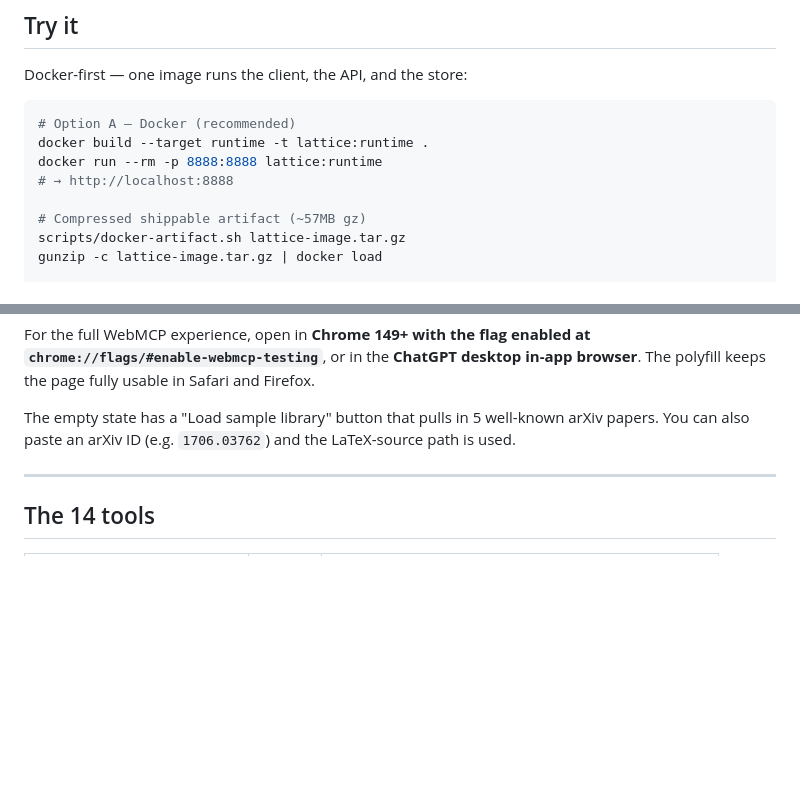
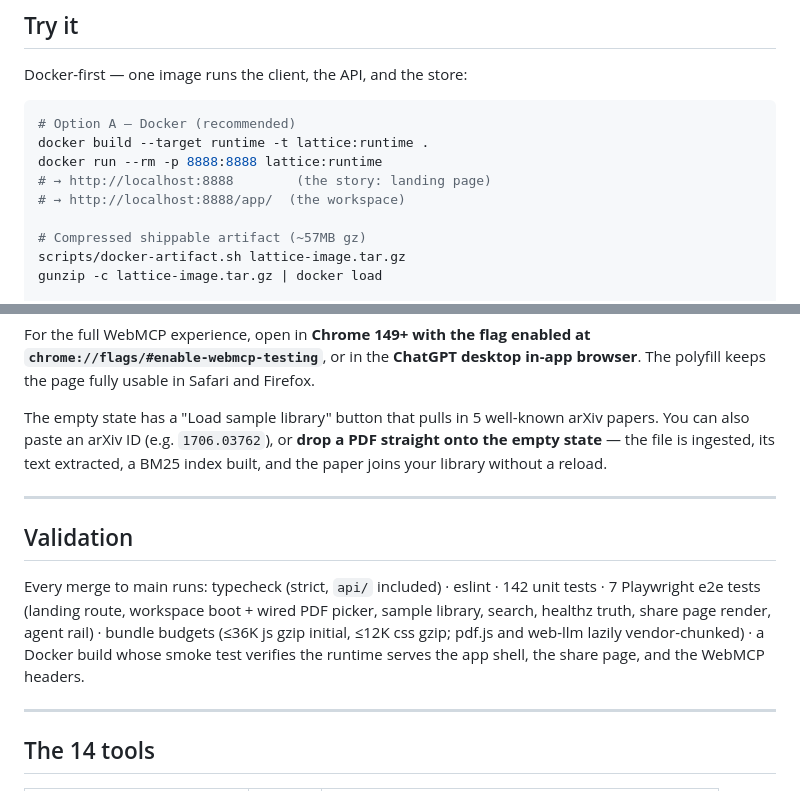
Before and after one commit to 10xdev4u-alt/lattice, a Markdown page: README.md, 2 parts joined by grey strips. Drawn GitHub-style; blank space fills up the shorter version.

Commit message:
docs(readme): routes, drop-a-PDF, validation matrix
Co-authored-by: the-ai-developer <the-ai-developer@users.noreply.github.com>

```diff
--- a/README.md
+++ b/README.md
@@ -27,7 +27,8 @@ Docker-first — one image runs the client, the API, and the store:
 # Option A — Docker (recommended)
 docker build --target runtime -t lattice:runtime .
 docker run --rm -p 8888:8888 lattice:runtime
-# → http://localhost:8888
+# → http://localhost:8888        (the story: landing page)
+# → http://localhost:8888/app/  (the workspace)
 
 # Compressed shippable artifact (~57MB gz)
 scripts/docker-artifact.sh lattice-image.tar.gz
@@ -49,7 +50,13 @@ npm run dev          # vite on :5173, API on :8888
 
 For the full WebMCP experience, open in **Chrome 149+ with the flag enabled at `chrome://flags/#enable-webmcp-testing`**, or in the **ChatGPT desktop in-app browser**. The polyfill keeps the page fully usable in Safari and Firefox.
 
-The empty state has a "Load sample library" button that pulls in 5 well-known arXiv papers. You can also paste an arXiv ID (e.g. `1706.03762`) and the LaTeX-source path is used.
+The empty state has a "Load sample library" button that pulls in 5 well-known arXiv papers. You can also paste an arXiv ID (e.g. `1706.03762`), or **drop a PDF straight onto the empty state** — the file is ingested, its text extracted, a BM25 index built, and the paper joins your library without a reload.
+
+---
+
+## Validation
+
+Every merge to main runs: typecheck (strict, `api/` included) · eslint · 142 unit tests · 7 Playwright e2e tests (landing route, workspace boot + wired PDF picker, sample library, search, healthz truth, share page render, agent rail) · bundle budgets (≤36K js gzip initial, ≤12K css gzip; pdf.js and web-llm lazily vendor-chunked) · a Docker build whose smoke test verifies the runtime serves the app shell, the share page, and the WebMCP headers.
 
 ---
 
```
